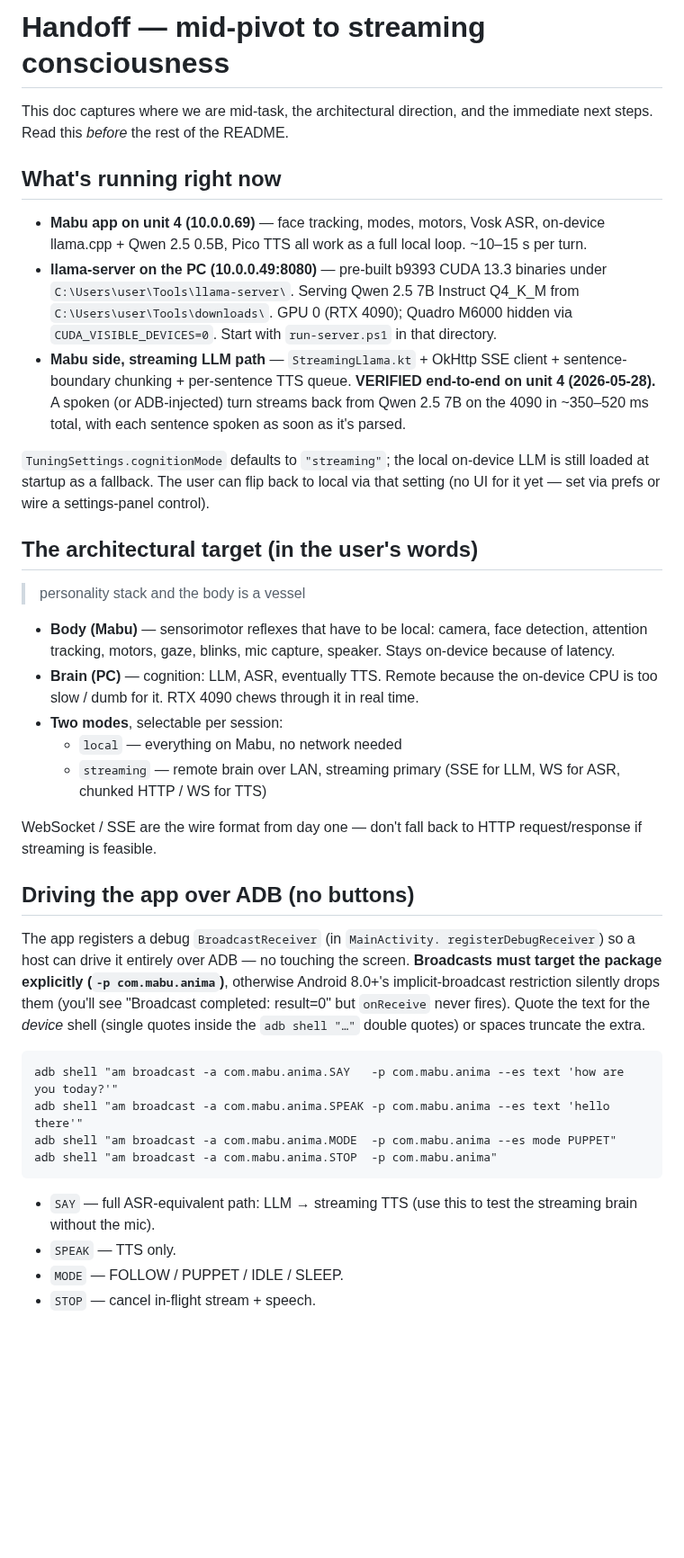
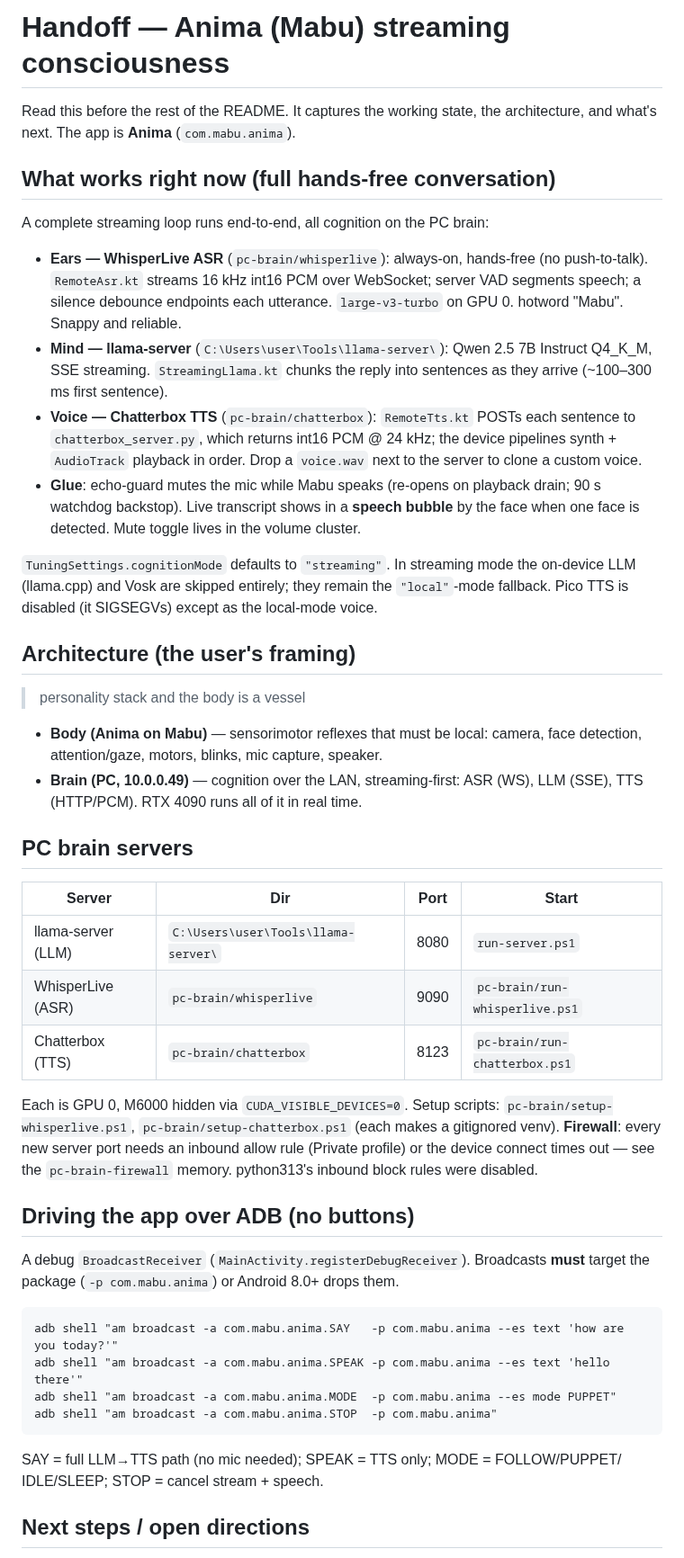
Before and after one commit to kendrick90/Mabu, a Markdown page: mabu-android/HANDOFF.md, the part around one of its changes. Shown at 90% size. GitHub-like rendering; blank space fills up the shorter version.

````diff
--- a/mabu-android/HANDOFF.md
+++ b/mabu-android/HANDOFF.md
@@ -1,57 +1,59 @@
-# Handoff — mid-pivot to streaming consciousness
+# Handoff — Anima (Mabu) streaming consciousness
 
-This doc captures where we are mid-task, the architectural direction, and
-the immediate next steps. Read this *before* the rest of the README.
+Read this before the rest of the README. It captures the working state, the
+architecture, and what's next. The app is **Anima** (`com.mabu.anima`).
 
-## What's running right now
+## What works right now (full hands-free conversation)
 
-- **Mabu app on unit 4 (10.0.0.69)** — face tracking, modes, motors,
-  Vosk ASR, on-device llama.cpp + Qwen 2.5 0.5B, Pico TTS all work as a
-  full local loop. ~10–15 s per turn.
-- **llama-server on the PC (10.0.0.49:8080)** — pre-built b9393 CUDA 13.3
-  binaries under `C:\Users\user\Tools\llama-server\`. Serving
-  Qwen 2.5 7B Instruct Q4_K_M from `C:\Users\user\Tools\downloads\`.
-  GPU 0 (RTX 4090); Quadro M6000 hidden via `CUDA_VISIBLE_DEVICES=0`.
-  Start with `run-server.ps1` in that directory.
-- **Mabu side, streaming LLM path** — `StreamingLlama.kt` + OkHttp SSE
-  client + sentence-boundary chunking + per-sentence TTS queue.
-  **VERIFIED end-to-end on unit 4 (2026-05-28).** A spoken (or
-  ADB-injected) turn streams back from Qwen 2.5 7B on the 4090 in
-  ~350–520 ms total, with each sentence spoken as soon as it's parsed.
+A complete streaming loop runs end-to-end, all cognition on the PC brain:
 
-`TuningSettings.cognitionMode` defaults to `"streaming"`; the local
-on-device LLM is still loaded at startup as a fallback. The user can
-flip back to local via that setting (no UI for it yet — set via prefs
-or wire a settings-panel control).
+- **Ears — WhisperLive ASR** (`pc-brain/whisperlive`): always-on, hands-free
+  (no push-to-talk). `RemoteAsr.kt` streams 16 kHz int16 PCM over WebSocket;
+  server VAD segments speech; a silence debounce endpoints each utterance.
+  `large-v3-turbo` on GPU 0. hotword "Mabu". Snappy and reliable.
+- **Mind — llama-server** (`C:\Users\user\Tools\llama-server\`): Qwen 2.5
+  7B Instruct Q4_K_M, SSE streaming. `StreamingLlama.kt` chunks the reply into
+  sentences as they arrive (~100–300 ms first sentence).
+- **Voice — Chatterbox TTS** (`pc-brain/chatterbox`): `RemoteTts.kt` POSTs each
+  sentence to `chatterbox_server.py`, which returns int16 PCM @ 24 kHz; the
+  device pipelines synth + `AudioTrack` playback in order. Drop a `voice.wav`
+  next to the server to clone a custom voice.
+- **Glue**: echo-guard mutes the mic while Mabu speaks (re-opens on playback
+  drain; 90 s watchdog backstop). Live transcript shows in a **speech bubble**
+  by the face when one face is detected. Mute toggle lives in the volume cluster.
 
-## The architectural target (in the user's words)
+`TuningSettings.cognitionMode` defaults to `"streaming"`. In streaming mode the
+on-device LLM (llama.cpp) and Vosk are skipped entirely; they remain the
+`"local"`-mode fallback. Pico TTS is disabled (it SIGSEGVs) except as the
+local-mode voice.
+
+## Architecture (the user's framing)
 
 > personality stack and the body is a vessel
 
-- **Body (Mabu)** — sensorimotor reflexes that have to be local: camera,
-  face detection, attention tracking, motors, gaze, blinks, mic capture,
-  speaker. Stays on-device because of latency.
-- **Brain (PC)** — cognition: LLM, ASR, eventually TTS. Remote because
-  the on-device CPU is too slow / dumb for it. RTX 4090 chews through it
-  in real time.
-- **Two modes**, selectable per session:
-  - `local` — everything on Mabu, no network needed
-  - `streaming` — remote brain over LAN, streaming primary (SSE for LLM,
-    WS for ASR, chunked HTTP / WS for TTS)
+- **Body (Anima on Mabu)** — sensorimotor reflexes that must be local: camera,
+  face detection, attention/gaze, motors, blinks, mic capture, speaker.
+- **Brain (PC, 10.0.0.49)** — cognition over the LAN, streaming-first:
+  ASR (WS), LLM (SSE), TTS (HTTP/PCM). RTX 4090 runs all of it in real time.
 
-WebSocket / SSE are the wire format from day one — don't fall back to
-HTTP request/response if streaming is feasible.
+## PC brain servers
+
+| Server | Dir | Port | Start |
+|---|---|---|---|
+| llama-server (LLM) | `C:\Users\user\Tools\llama-server\` | 8080 | `run-server.ps1` |
+| WhisperLive (ASR)  | `pc-brain/whisperlive` | 9090 | `pc-brain/run-whisperlive.ps1` |
+| Chatterbox (TTS)   | `pc-brain/chatterbox`  | 8123 | `pc-brain/run-chatterbox.ps1` |
+
+Each is GPU 0, M6000 hidden via `CUDA_VISIBLE_DEVICES=0`. Setup scripts:
+`pc-brain/setup-whisperlive.ps1`, `pc-brain/setup-chatterbox.ps1` (each makes a
+gitignored venv). **Firewall**: every new server port needs an inbound allow
+rule (Private profile) or the device connect times out — see the
+`pc-brain-firewall` memory. python313's inbound block rules were disabled.
 
 ## Driving the app over ADB (no buttons)
 
-The app registers a debug `BroadcastReceiver` (in `MainActivity.
-registerDebugReceiver`) so a host can drive it entirely over ADB —
-no touching the screen. **Broadcasts must target the package
-explicitly (`-p com.mabu.anima`)**, otherwise Android 8.0+'s
-implicit-broadcast restriction silently drops them (you'll see
-"Broadcast completed: result=0" but `onReceive` never fires). Quote the
-text for the *device* shell (single quotes inside the `adb shell "…"`
-double quotes) or spaces truncate the extra.
+A debug `BroadcastReceiver` (`MainActivity.registerDebugReceiver`). Broadcasts
+**must** target the package (`-p com.mabu.anima`) or Android 8.0+ drops them.
 
 ```
 adb shell "am broadcast -a com.mabu.anima.SAY   -p com.mabu.anima --es text 'how are you today?'"
@@ -59,10 +61,8 @@ adb shell "am broadcast -a com.mabu.anima.SPEAK -p com.mabu.anima --es text 'hel
 adb shell "am broadcast -a com.mabu.anima.MODE  -p com.mabu.anima --es mode PUPPET"
 adb shell "am broadcast -a com.mabu.anima.STOP  -p com.mabu.anima"
 ```
+SAY = full LLM→TTS path (no mic needed); SPEAK = TTS only; MODE = FOLLOW/PUPPET/
+IDLE/SLEEP; STOP = cancel stream + speech.
 
-- `SAY` — full ASR-equivalent path: LLM → streaming TTS (use this to
-  test the streaming brain without the mic).
-- `SPEAK` — TTS only.
-- `MODE` — FOLLOW / PUPPET / IDLE / SLEEP.
-- `STOP` — cancel in-flight stream + speech.
+## Next steps / open directions
 
````
Also changed, not shown: other parts of mabu-android/HANDOFF.md (+49 -101 lines).
